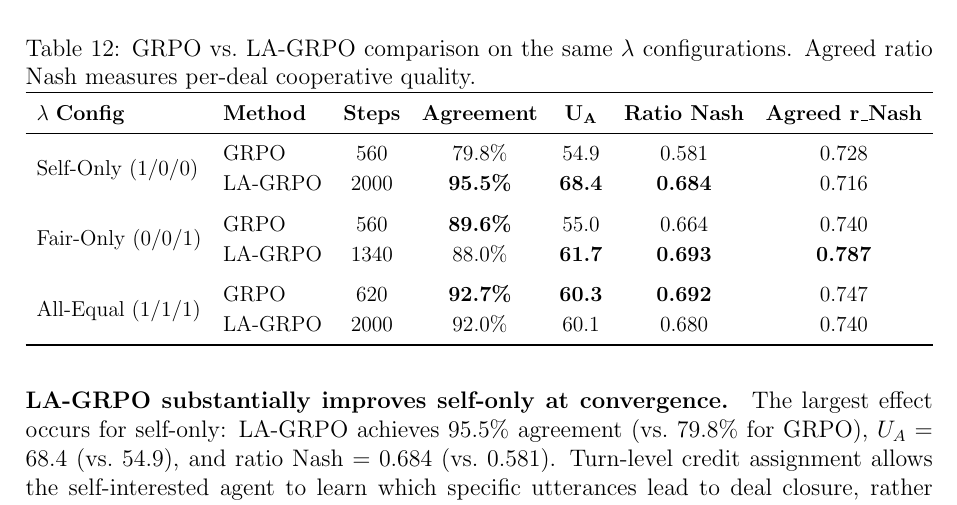
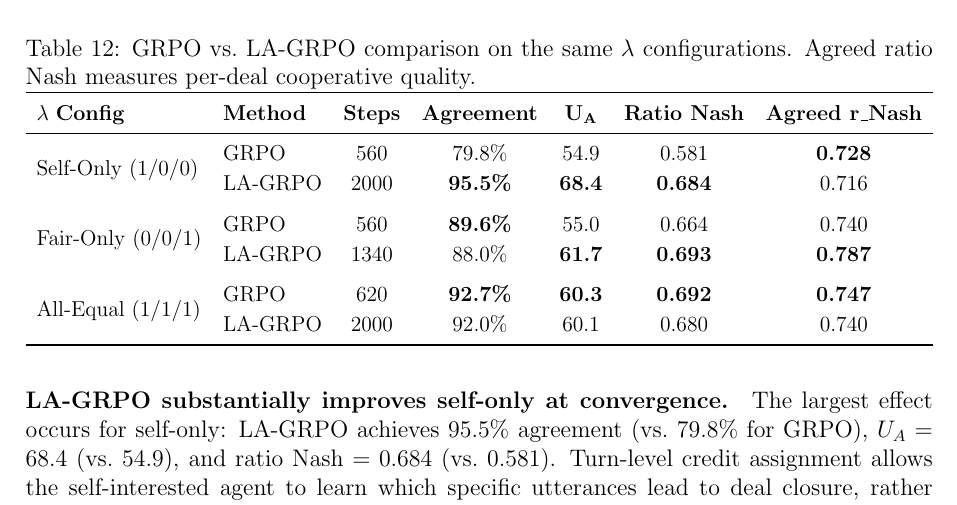
Before and after one commit to migub/master_thesis, a LaTeX document (main.tex): part of page 35 of 60, cut so that both start at the same text. Compiled offline with pdfLaTeX.

Commit message:
fix: correct bold formatting in Table 12 (GRPO vs LA-GRPO)
For Self-Only and All-Equal configurations, GRPO has the higher
'Agreed r_Nash' value (0.728 and 0.747 respectively) but these
were not bolded. LA-GRPO is now correctly NOT bold for these cells
since GRPO wins per the convention 'bold = better per row within
each lambda pair'.

Self-Only: GRPO 0.728 (bold) vs LA-GRPO 0.716
All-Equal: GRPO 0.747 (bold) vs LA-GRPO 0.740

```diff
--- a/main.tex
+++ b/main.tex
@@ -899,13 +899,13 @@ Table~\ref{tab:grpo_vs_lagrpo} provides a direct comparison between GRPO and LA-
 \toprule
 $\lambda$ \textbf{Config} & \textbf{Method} & \textbf{Steps} & \textbf{Agreement} & $\mathbf{U_A}$ & \textbf{Ratio Nash} & \textbf{Agreed r\_Nash} \\
 \midrule
-\multirow{2}{*}{Self-Only (1/0/0)} & GRPO & 560 & 79.8\% & 54.9 & 0.581 & 0.728 \\
+\multirow{2}{*}{Self-Only (1/0/0)} & GRPO & 560 & 79.8\% & 54.9 & 0.581 & \textbf{0.728} \\
  & LA-GRPO & 2000 & \textbf{95.5\%} & \textbf{68.4} & \textbf{0.684} & 0.716 \\
 \addlinespace
 \multirow{2}{*}{Fair-Only (0/0/1)} & GRPO & 560 & \textbf{89.6\%} & 55.0 & 0.664 & 0.740 \\
  & LA-GRPO & 1340 & 88.0\% & \textbf{61.7} & \textbf{0.693} & \textbf{0.787} \\
 \addlinespace
-\multirow{2}{*}{All-Equal (1/1/1)} & GRPO & 620 & \textbf{92.7\%} & \textbf{60.3} & \textbf{0.692} & 0.747 \\
+\multirow{2}{*}{All-Equal (1/1/1)} & GRPO & 620 & \textbf{92.7\%} & \textbf{60.3} & \textbf{0.692} & \textbf{0.747} \\
  & LA-GRPO & 2000 & 92.0\% & 60.1 & 0.680 & 0.740 \\
 \bottomrule
 \end{tabular}%
```
